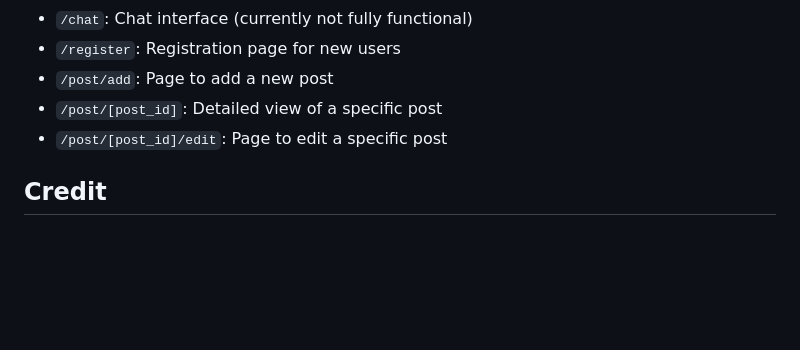
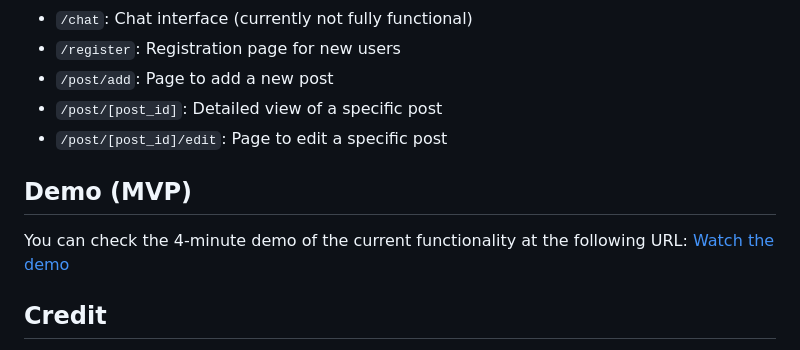
Before and after one commit to Belami02/LifelinesS25, a Markdown page: README.md, the part around the change. Drawn GitHub-style; blank space fills up the shorter version.

Commit message:
Add MVP Demo vid

```diff
--- a/README.md
+++ b/README.md
@@ -118,6 +118,10 @@ We have achieved the following milestones in our project:
 - `/post/[post_id]`: Detailed view of a specific post
 - `/post/[post_id]/edit`: Page to edit a specific post
 
+## Demo (MVP)
+
+You can check the 4-minute demo of the current functionality at the following URL: [Watch the demo](https://www.youtube.com/watch?v=yAy-UUYEOLA)
+
 ## Credit
 
 This project would not have been possible without the incredible support and resources provided by the Reflex team. Their comprehensive documentation and ready-made component templates were invaluable. Additionally, special thanks to `masenf` for creating the `reflex-local-auth` library, which greatly simplified the authentication process.
```
